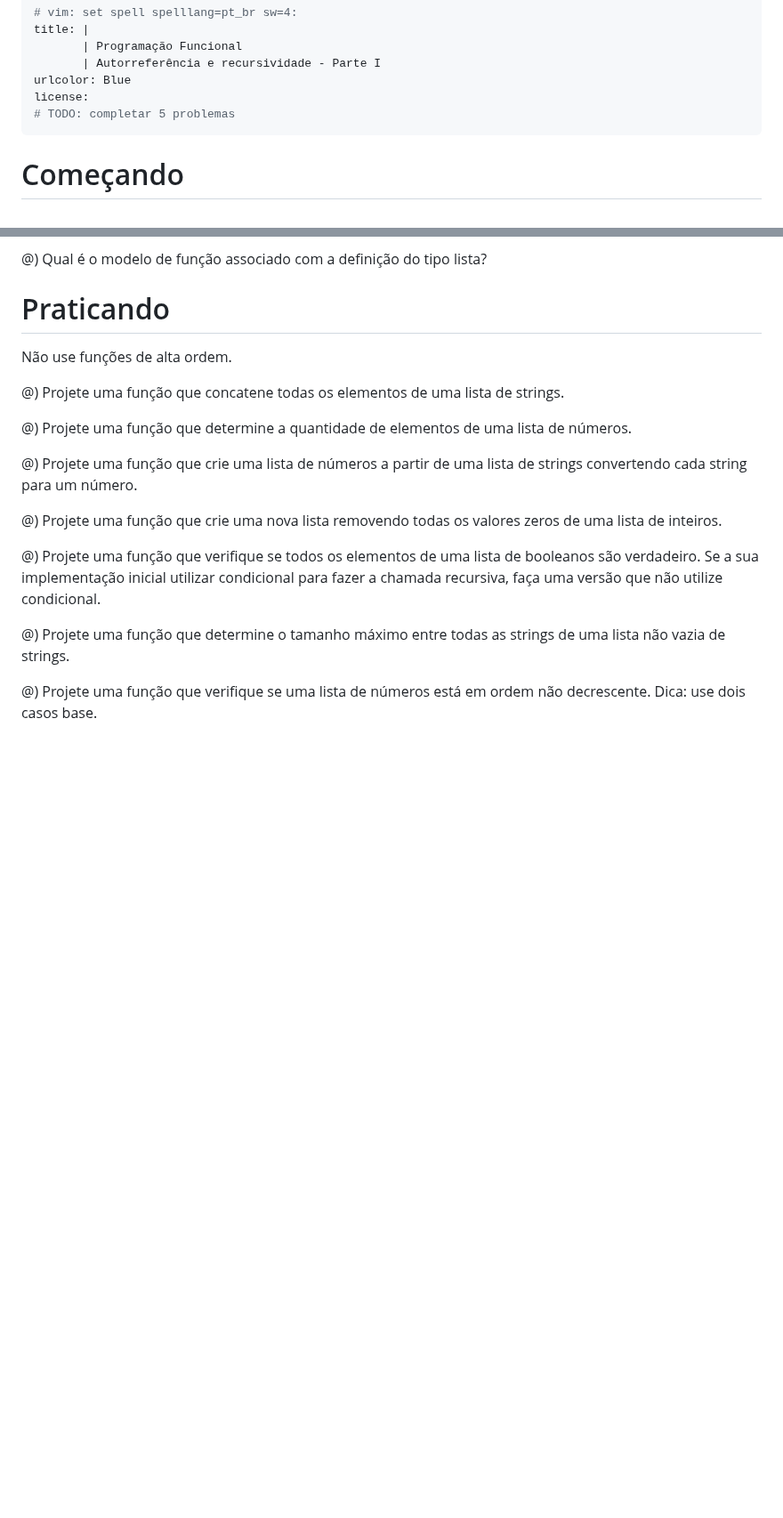
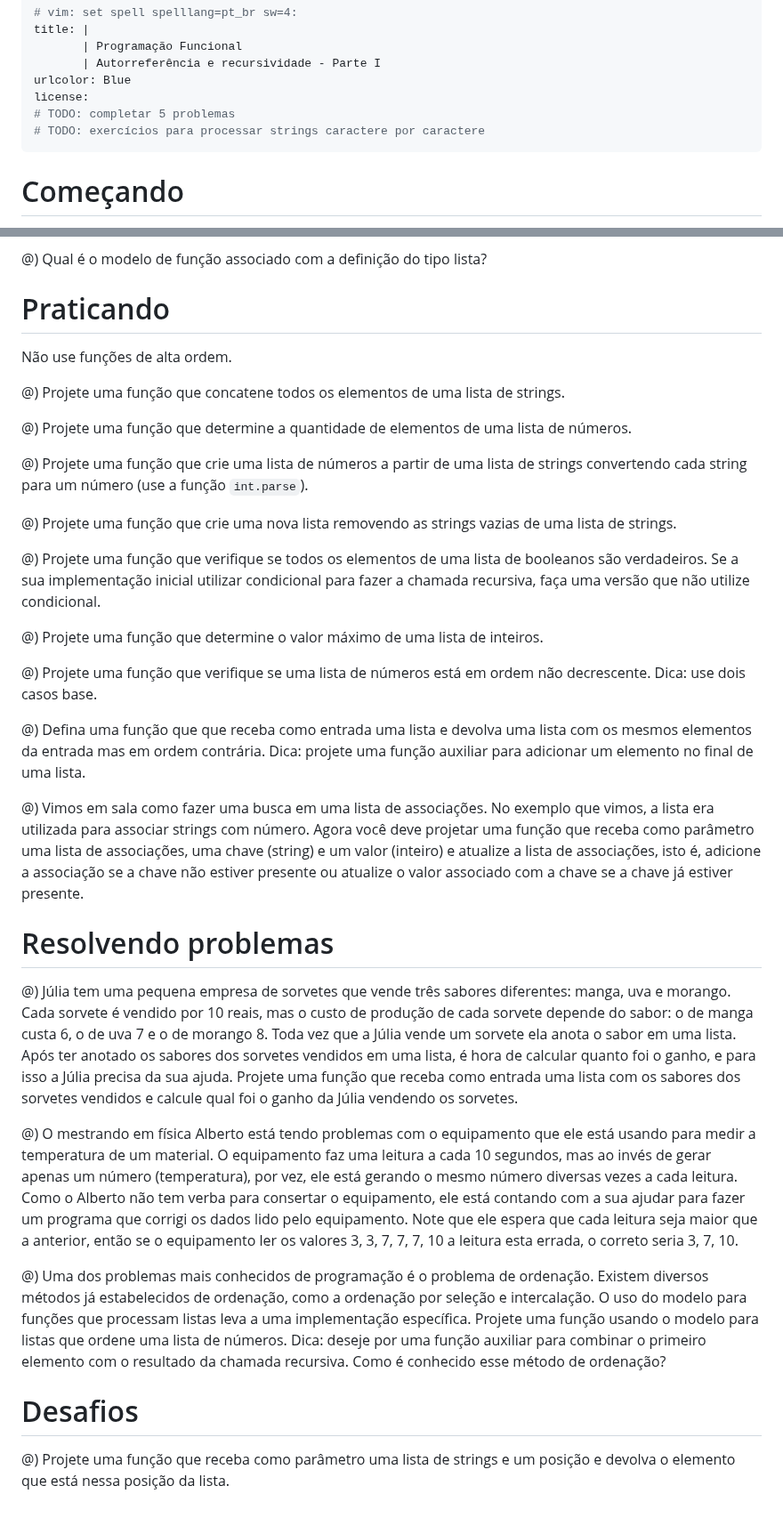
Before and after one commit to malbarbo/na-progfun, a Markdown page: 05-autorreferencia-e-recursividade-parte-1/exercicios.md, 2 parts joined by grey strips. Shown at 89% size. GitHub-like rendering; blank space fills up the shorter version.

Commit message:
autorreferencia-e-recursividade-parte-1: ajusta os exercícios

```diff
--- a/05-autorreferencia-e-recursividade-parte-1/exercicios.md
+++ b/05-autorreferencia-e-recursividade-parte-1/exercicios.md
@@ -6,6 +6,7 @@ title: |
 urlcolor: Blue
 license:
 # TODO: completar 5 problemas
+# TODO: exercícios para processar strings caractere por caractere
 ---
 
 # Começando
@@ -27,40 +28,35 @@ Não use funções de alta ordem.
 
 <!-- Básico - reduce -->
 
-@) Projete uma função que concatene todas os elementos de uma lista de strings.
+@) Projete uma função que concatene todos os elementos de uma lista de strings.
 
 @) Projete uma função que determine a quantidade de elementos de uma lista de números.
 
-
 <!-- Básico - map -->
 
-@) Projete uma função que crie uma lista de números a partir de uma lista de strings convertendo cada string para um número.
+@) Projete uma função que crie uma lista de números a partir de uma lista de strings convertendo cada string para um número (use a função `int.parse`).
 
 <!-- Básico - filter -->
 
-@) Projete uma função que crie uma nova lista removendo todas os valores zeros de uma lista de inteiros.
+@) Projete uma função que crie uma nova lista removendo as strings vazias de uma lista de strings.
 
 <!-- Processamento parcial -->
 
-@) Projete uma função que verifique se todos os elementos de uma lista de booleanos são verdadeiro. Se a sua implementação inicial utilizar condicional para fazer a chamada recursiva, faça uma versão que não utilize condicional.
+@) Projete uma função que verifique se todos os elementos de uma lista de booleanos são verdadeiros. Se a sua implementação inicial utilizar condicional para fazer a chamada recursiva, faça uma versão que não utilize condicional.
 
 <!-- Ajuste caso base -->
 
-@) Projete uma função que determine o tamanho máximo entre todas as strings de uma lista não vazia de strings.
+@) Projete uma função que determine o valor máximo de uma lista de inteiros.
 
 @) Projete uma função que verifique se uma lista de números está em ordem não decrescente. Dica: use dois casos base.
 
-<!-- Funções auxiliares
+<!-- Funções auxiliares -->
 
-@) Defina uma função que que receba como entrada uma lista `lst` e devolva uma lista com os mesmos elementos de `lst` mas em ordem contrária.
+@) Defina uma função que que receba como entrada uma lista e devolva uma lista com os mesmos elementos da entrada mas em ordem contrária. Dica: projete uma função auxiliar para adicionar um elemento no final de uma lista.
 
-<!-- Lista de estruturas
+<!-- Lista de estruturas -->
 
-@) Vimos em sala como fazer uma busca em uma lista de associações. No exemplo que vimos, a lista era utilizada para associar um string a quantidade de ocorrências dela em um texto. Agora você deve projetar uma função que adicione uma nova ocorrência de uma string em uma lista de associações. Note que se a string já está na lista, o número de ocorrências deve aumentar em 1.
-
-<!-- Desafio - processamento simultâneo
-
-@) (Desafio) Dados duas listas `lsta` e `lstb`, defina uma função que verifique se `lsta` é prefixo de `lstb`, isto é `lstb` começa com `lsta`.
+@) Vimos em sala como fazer uma busca em uma lista de associações. No exemplo que vimos, a lista era utilizada para associar strings com número. Agora você deve projetar uma função que receba como parâmetro uma lista de associações, uma chave (string) e um valor (inteiro) e atualize a lista de associações, isto é, adicione a associação se a chave não estiver presente ou atualize o valor associado com a chave se a chave já estiver presente.
 
 
 # Resolvendo problemas
@@ -69,8 +65,12 @@ Não use funções de alta ordem.
 
 @) O mestrando em física Alberto está tendo problemas com o equipamento que ele está usando para medir a temperatura de um material. O equipamento faz uma leitura a cada 10 segundos, mas ao invés de gerar apenas um número (temperatura), por vez, ele está gerando o mesmo número diversas vezes a cada leitura. Como o Alberto não tem verba para consertar o equipamento, ele está contando com a sua ajudar para fazer um programa que corrigi os dados lido pelo equipamento. Note que ele espera que cada leitura seja maior que a anterior, então se o equipamento ler os valores 3, 3, 7, 7, 7, 10 a leitura esta errada, o correto seria 3, 7, 10.
 
+<!--
 @) Você acaba de ser contratado por um empresa que está desenvolvendo um sistema de gerenciamento de campeonatos amadores de futebol. A sua primeira tarefa é projetar uma função que calcule o desempenho de um time, que consiste no número de pontos, número de vitórias e saldo de gols (diferenças entre os gols feitos e sofridos) de um time a partir dos resultados das partidas que ele jogou. Cada vitória gera três pontos e cada empate um ponto. Por exemplo, se os resultados para um determinado time foram $5 \times 1$, $0 \times 2$ e $1 \times 1$, onde o primeiro número são os gols feitos e o segundo os gols sofridos, então o time fez 4 pontos, obteve 1 vitória e saldo de gols de 2.
+-->
 
 @) Uma dos problemas mais conhecidos de programação é o problema de ordenação. Existem diversos métodos já estabelecidos de ordenação, como a ordenação por seleção e intercalação. O uso do modelo para funções que processam listas leva a uma implementação específica. Projete uma função usando o modelo para listas que ordene uma lista de números. Dica: deseje por uma função auxiliar para combinar o primeiro elemento com o resultado da chamada recursiva. Como é conhecido esse método de ordenação?
 
--->
+# Desafios
+
+@) Projete uma função que receba como parâmetro uma lista de strings e um posição e devolva o elemento que está nessa posição da lista.
```
